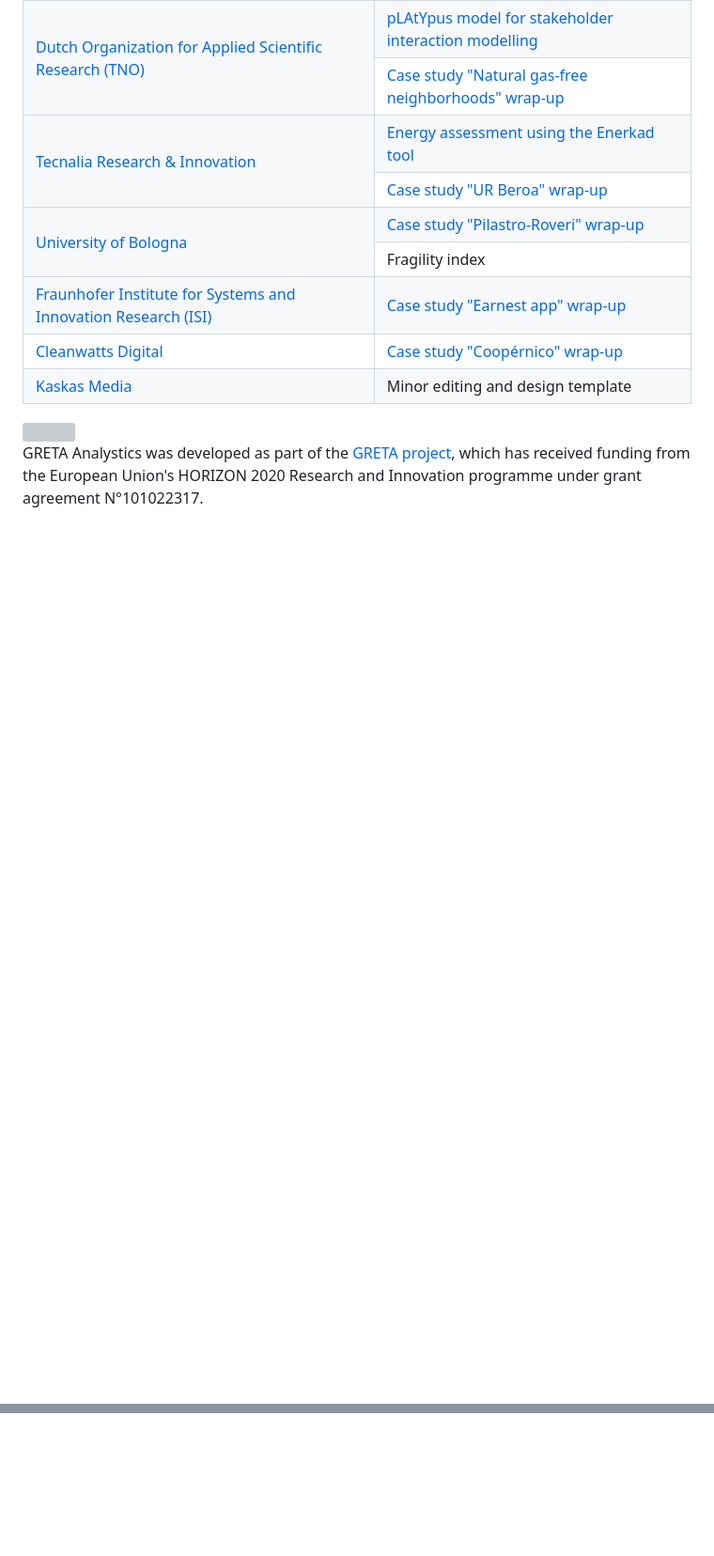
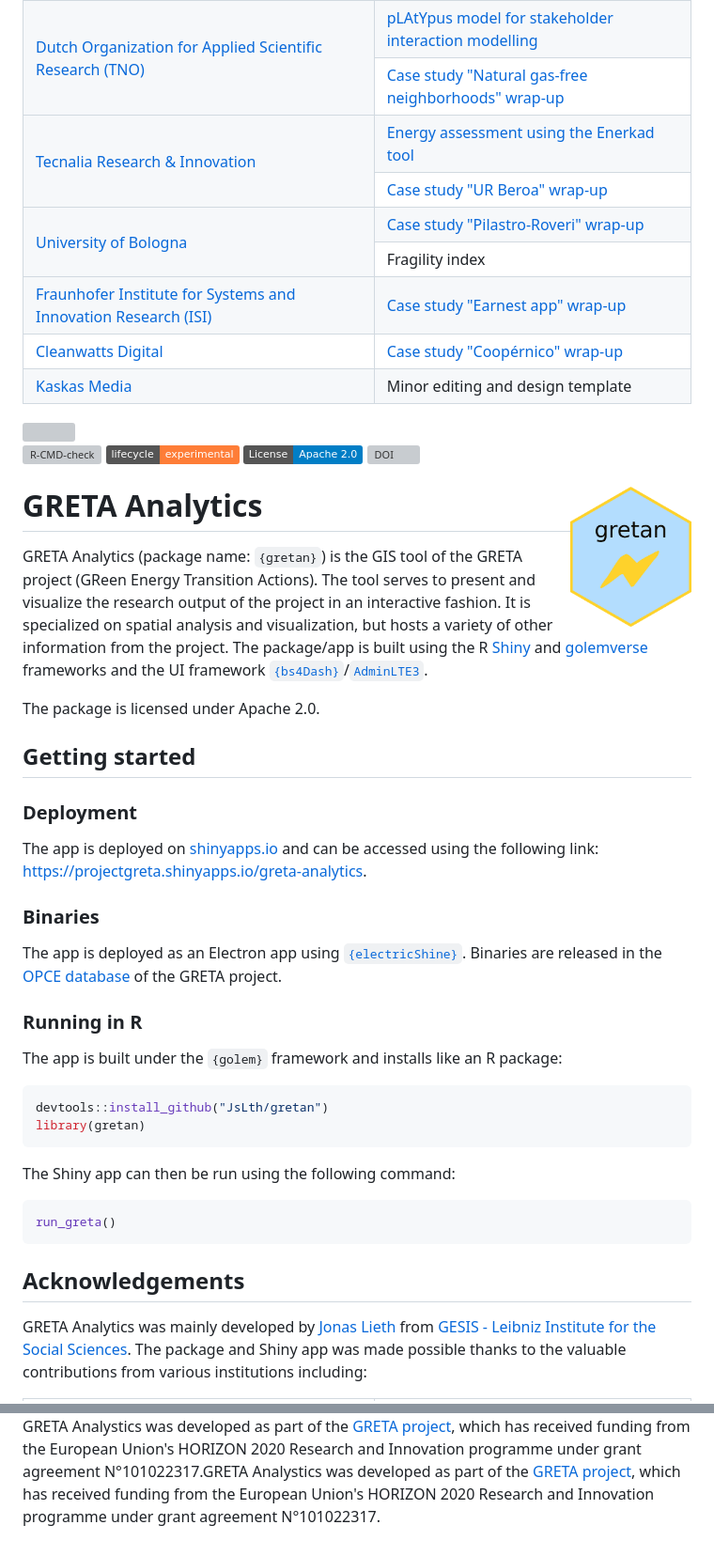
Before and after one commit to JsLth/gretan, a Markdown page: README.md, 2 parts joined by grey strips. Shown: that part at 94% size. Drawn GitHub-style; badges without logos; blank space fills up the shorter version; grey boxes are pictures that could not be loaded.

````diff
--- a/README.md
+++ b/README.md
@@ -90,4 +90,46 @@ GRETA Analytics was mainly developed by [Jonas Lieth](mailto:jonas.lieth@gesis.o
 </table>
 <img width="100rem" align="left" src="inst/app/www/eu_flag.jpg">
 
-GRETA Analystics was developed as part of the [GRETA project](https://projectgreta.eu/), which has received funding from the European Union's HORIZON 2020 Research and Innovation programme under grant agreement N°101022317.
+<!-- badges: start -->
+
+[![R-CMD-check](https://github.com/JsLth/greta-gis-tool/actions/workflows/R-CMD-check.yaml/badge.svg)](https://github.com/JsLth/greta-gis-tool/actions/workflows/R-CMD-check.yaml) [![Lifecycle: experimental](https://img.shields.io/badge/lifecycle-experimental-orange.svg)](https://lifecycle.r-lib.org/articles/stages.html#experimental) [![License](https://img.shields.io/badge/License-Apache_2.0-blue.svg)](https://opensource.org/licenses/Apache-2.0) [![DOI](https://zenodo.org/badge/DOI/10.5281/zenodo.10015216.svg)](https://doi.org/10.5281/zenodo.10015216)
+
+<!-- badges: end -->
+
+
+
+# GRETA Analytics <a href="https://zenodo.org/communities/greta/"><img align="right" height="150" src="man/figures/logo.png"></a>
+
+GRETA Analytics (package name: `{gretan}`) is the GIS tool of the GRETA project (GReen Energy Transition Actions). The tool serves to present and visualize the research output of the project in an interactive fashion. It is specialized on spatial analysis and visualization, but hosts a variety of other information from the project. The package/app is built using the R [Shiny](https://github.com/rstudio/shiny) and [golemverse](https://golemverse.org/) frameworks and the UI framework [`{bs4Dash}`](https://rinterface.github.io/bs4Dash/)/[`AdminLTE3`](https://github.com/ColorlibHQ/AdminLTE).
+
+The package is licensed under Apache 2.0.
+
+## Getting started
+
+### Deployment
+
+The app is deployed on [shinyapps.io](shinyapps.io) and can be accessed using the following link: https://projectgreta.shinyapps.io/greta-analytics.
+
+### Binaries
+
+The app is deployed as an Electron app using [`{electricShine}`](https://github.com/chasemc/electricShine). Binaries are released in the [OPCE database](https://zenodo.org/communities/greta/) of the GRETA project.
+
+### Running in R
+
+The app is built under the `{golem}` framework and installs like an R package:
+
+```r
+devtools::install_github("JsLth/gretan")
+library(gretan)
+```
+
+The Shiny app can then be run using the following command:
+
+```r
+run_greta()
+```
+
+## Acknowledgements
+
+GRETA Analytics was mainly developed by [Jonas Lieth](mailto:jonas.lieth@gesis.org) from [GESIS - Leibniz Institute for the Social Sciences](https://www.gesis.org/en/). The package and Shiny app was made possible thanks to the valuable contributions from various institutions including:
+
@@ -93,0 +184 @@ GRETA Analystics was developed as part of the [GRETA project](https://projectgre
+GRETA Analystics was developed as part of the [GRETA project](https://projectgreta.eu/), which has received funding from the European Union's HORIZON 2020 Research and Innovation programme under grant agreement N°101022317.GRETA Analystics was developed as part of the [GRETA project](https://projectgreta.eu/), which has received funding from the European Union's HORIZON 2020 Research and Innovation programme under grant agreement N°101022317.
````
Also changed, not shown: other parts of README.md (+48 -0 lines).
